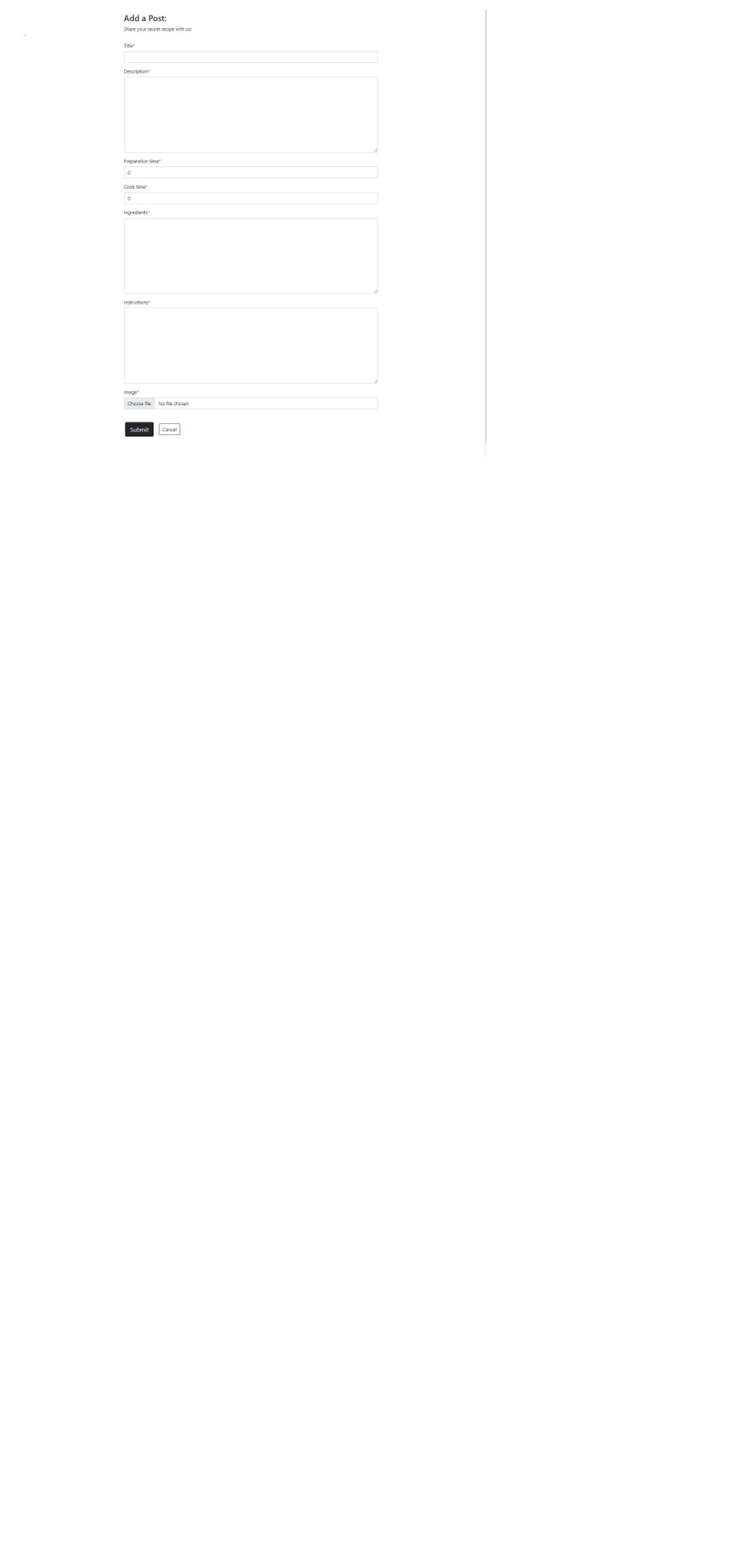
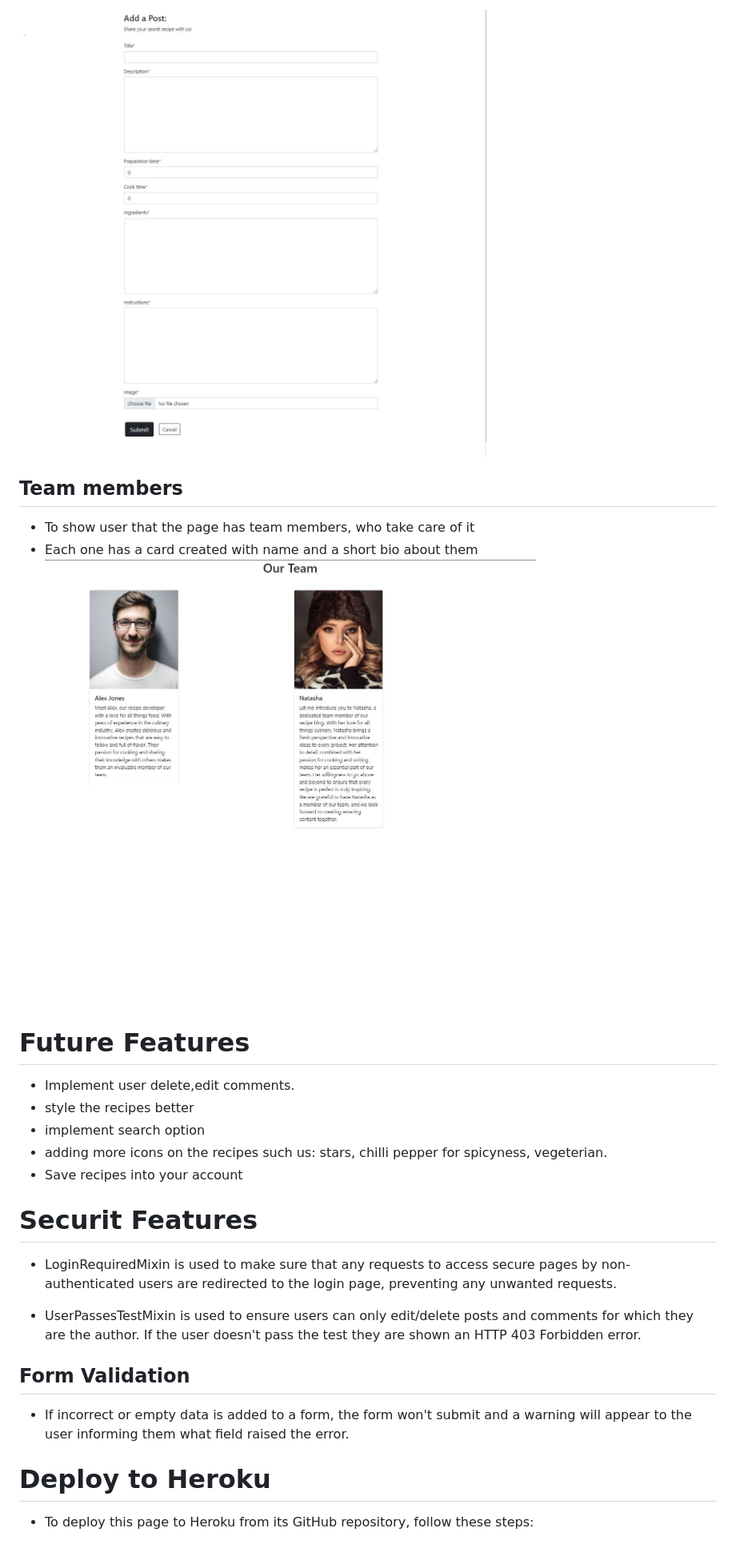
Before and after one commit to Vaidots/project-4, a Markdown page: README.md, the part around the change printed below. Shown: that part at 80% size. Drawn GitHub-style; pictures changed too: media/images/TEAM.JPG (added); blank space fills up the shorter version.

```diff
--- a/README.md
+++ b/README.md
@@ -148,2 +151,31 @@ After, the user can Add recipes.
 
 ![Addrecipe](/media/images/ADDrecipe.JPG)
+
+## Team members
+
+* To show user that the page has team members, who take care of it
+* Each one has a card created with name and a short bio about them
+![Team](/media/images/TEAM.JPG)
+
+# Future Features
+
+* Implement user delete,edit comments.
+* style the recipes better
+* implement search option
+* adding more icons on the recipes such us: stars, chilli pepper for spicyness, vegeterian.
+* Save recipes into your account
+
+# Securit Features
+
+* LoginRequiredMixin is used to make sure that any requests to access secure pages by non-authenticated users are redirected to the login page, preventing any unwanted requests.
+
+* UserPassesTestMixin is used to ensure users can only edit/delete posts and comments for which they are the author. If the user doesn't pass the test they are shown an HTTP 403 Forbidden error.
+
+## Form Validation
+
+* If incorrect or empty data is added to a form, the form won't submit and a warning will appear to the user informing them what field raised the error.
+
+# Deploy to Heroku
+
+* To deploy this page to Heroku from its GitHub repository, follow these steps:
+
```
Also changed, not shown: other parts of README.md (+106 -1 lines).
